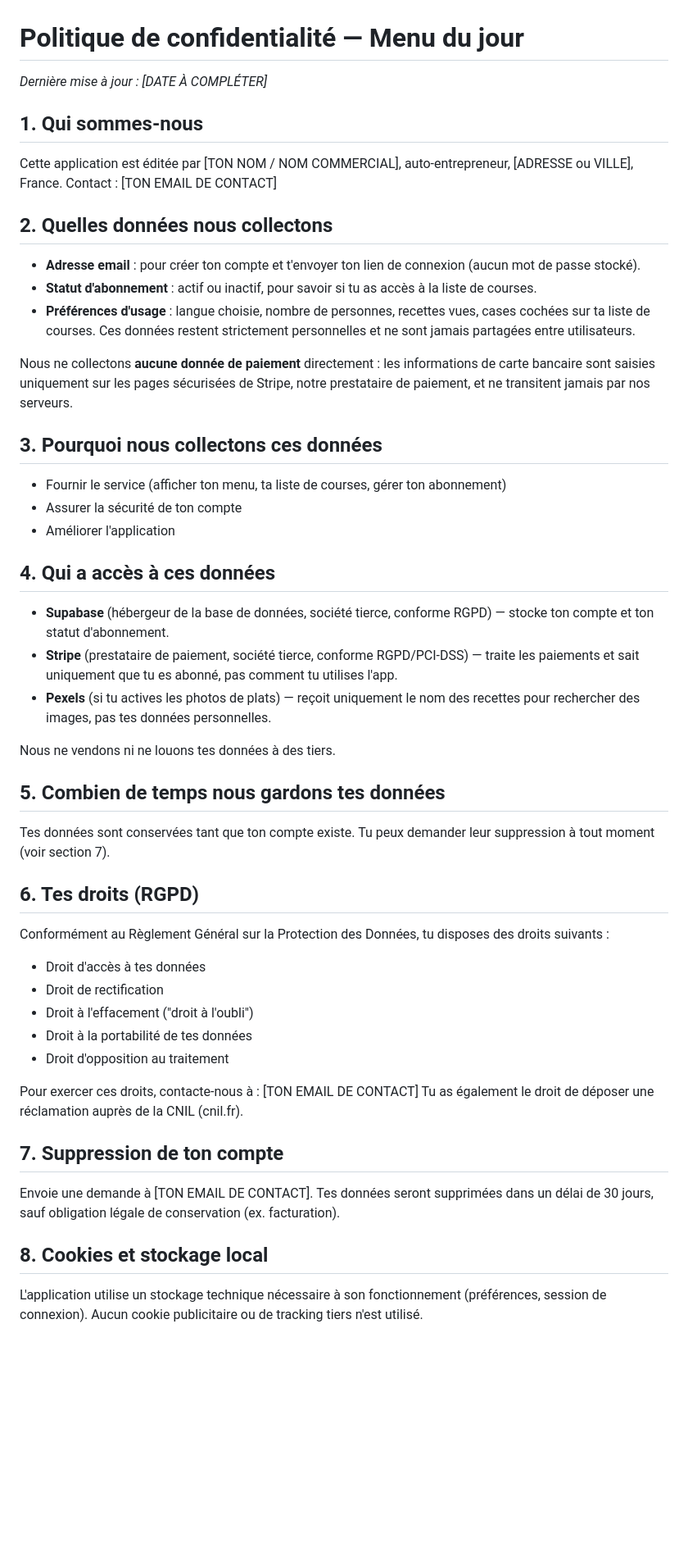
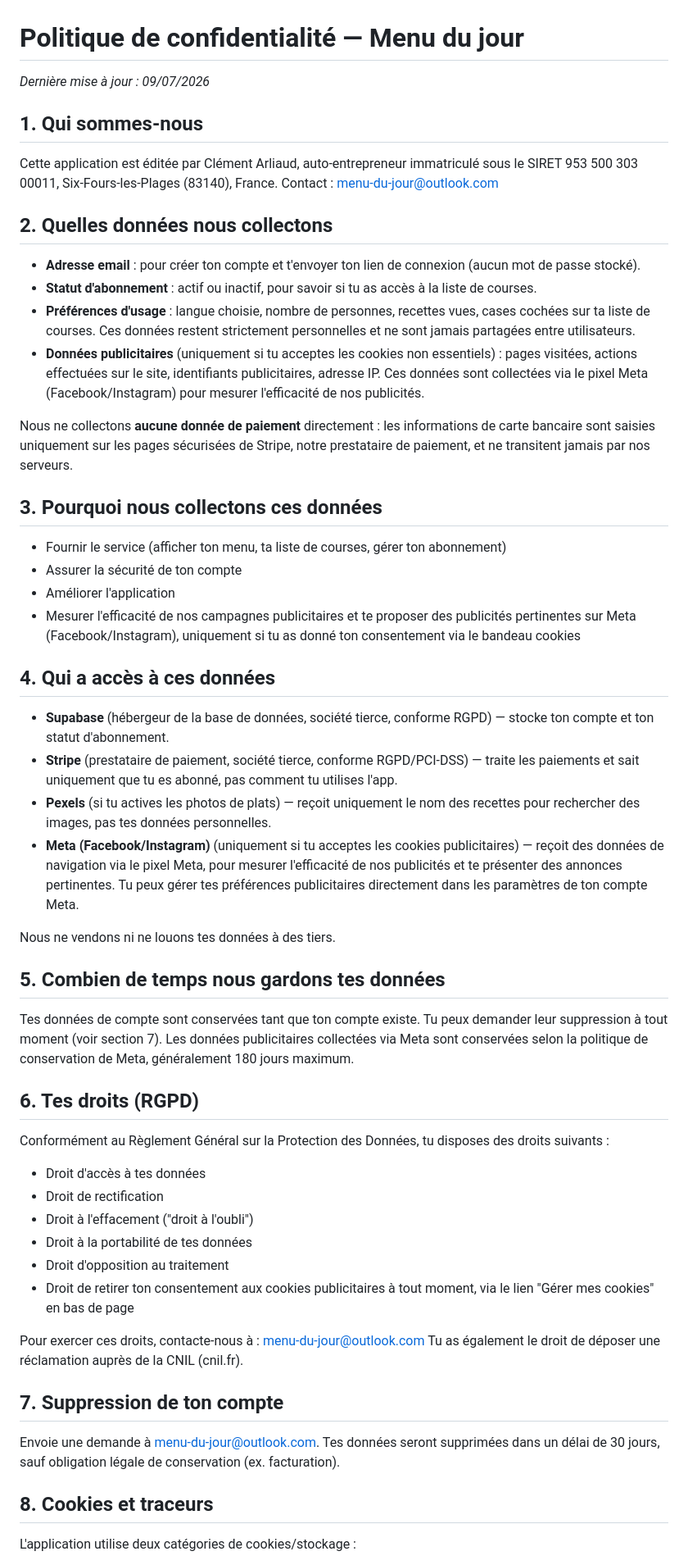
Before and after one commit to lfraka13-source/menu-du-jour.., a Markdown page: privacy-policy.md, the part around one of its changes. Shown at 82% size. Drawn GitHub-style; blank space fills up the shorter version.

```diff
--- a/privacy-policy.md
+++ b/privacy-policy.md
@@ -1,15 +1,16 @@
 # Politique de confidentialité — Menu du jour
 
-*Dernière mise à jour : [DATE À COMPLÉTER]*
+*Dernière mise à jour : 09/07/2026*
 
 ## 1. Qui sommes-nous
-Cette application est éditée par [TON NOM / NOM COMMERCIAL], auto-entrepreneur, [ADRESSE ou VILLE], France.
-Contact : [TON EMAIL DE CONTACT]
+Cette application est éditée par Clément Arliaud, auto-entrepreneur immatriculé sous le SIRET 953 500 303 00011, Six-Fours-les-Plages (83140), France.
+Contact : menu-du-jour@outlook.com
 
 ## 2. Quelles données nous collectons
 - **Adresse email** : pour créer ton compte et t'envoyer ton lien de connexion (aucun mot de passe stocké).
 - **Statut d'abonnement** : actif ou inactif, pour savoir si tu as accès à la liste de courses.
 - **Préférences d'usage** : langue choisie, nombre de personnes, recettes vues, cases cochées sur ta liste de courses. Ces données restent strictement personnelles et ne sont jamais partagées entre utilisateurs.
+- **Données publicitaires** (uniquement si tu acceptes les cookies non essentiels) : pages visitées, actions effectuées sur le site, identifiants publicitaires, adresse IP. Ces données sont collectées via le pixel Meta (Facebook/Instagram) pour mesurer l'efficacité de nos publicités.
 
 Nous ne collectons **aucune donnée de paiement** directement : les informations de carte bancaire sont saisies uniquement sur les pages sécurisées de Stripe, notre prestataire de paiement, et ne transitent jamais par nos serveurs.
 
@@ -17,16 +18,18 @@ Nous ne collectons **aucune donnée de paiement** directement : les informations
 - Fournir le service (afficher ton menu, ta liste de courses, gérer ton abonnement)
 - Assurer la sécurité de ton compte
 - Améliorer l'application
+- Mesurer l'efficacité de nos campagnes publicitaires et te proposer des publicités pertinentes sur Meta (Facebook/Instagram), uniquement si tu as donné ton consentement via le bandeau cookies
 
 ## 4. Qui a accès à ces données
 - **Supabase** (hébergeur de la base de données, société tierce, conforme RGPD) — stocke ton compte et ton statut d'abonnement.
 - **Stripe** (prestataire de paiement, société tierce, conforme RGPD/PCI-DSS) — traite les paiements et sait uniquement que tu es abonné, pas comment tu utilises l'app.
 - **Pexels** (si tu actives les photos de plats) — reçoit uniquement le nom des recettes pour rechercher des images, pas tes données personnelles.
+- **Meta (Facebook/Instagram)** (uniquement si tu acceptes les cookies publicitaires) — reçoit des données de navigation via le pixel Meta, pour mesurer l'efficacité de nos publicités et te présenter des annonces pertinentes. Tu peux gérer tes préférences publicitaires directement dans les paramètres de ton compte Meta.
 
 Nous ne vendons ni ne louons tes données à des tiers.
 
 ## 5. Combien de temps nous gardons tes données
-Tes données sont conservées tant que ton compte existe. Tu peux demander leur suppression à tout moment (voir section 7).
+Tes données de compte sont conservées tant que ton compte existe. Tu peux demander leur suppression à tout moment (voir section 7). Les données publicitaires collectées via Meta sont conservées selon la politique de conservation de Meta, généralement 180 jours maximum.
 
 ## 6. Tes droits (RGPD)
 Conformément au Règlement Général sur la Protection des Données, tu disposes des droits suivants :
@@ -35,13 +38,14 @@ Conformément au Règlement Général sur la Protection des Données, tu dispose
 - Droit à l'effacement ("droit à l'oubli")
 - Droit à la portabilité de tes données
 - Droit d'opposition au traitement
+- Droit de retirer ton consentement aux cookies publicitaires à tout moment, via le lien "Gérer mes cookies" en bas de page
 
-Pour exercer ces droits, contacte-nous à : [TON EMAIL DE CONTACT]
+Pour exercer ces droits, contacte-nous à : menu-du-jour@outlook.com
 Tu as également le droit de déposer une réclamation auprès de la CNIL (cnil.fr).
 
 ## 7. Suppression de ton compte
-Envoie une demande à [TON EMAIL DE CONTACT]. Tes données seront supprimées dans un délai de 30 jours, sauf obligation légale de conservation (ex. facturation).
+Envoie une demande à menu-du-jour@outlook.com. Tes données seront supprimées dans un délai de 30 jours, sauf obligation légale de conservation (ex. facturation).
 
-## 8. Cookies et stockage local
-L'application utilise un stockage technique nécessaire à son fonctionnement (préférences, session de connexion). Aucun cookie publicitaire ou de tracking tiers n'est utilisé.
+## 8. Cookies et traceurs
+L'application utilise deux catégories de cookies/stockage :
 
```
Also changed, not shown: other parts of privacy-policy.md (+10 -3 lines).
